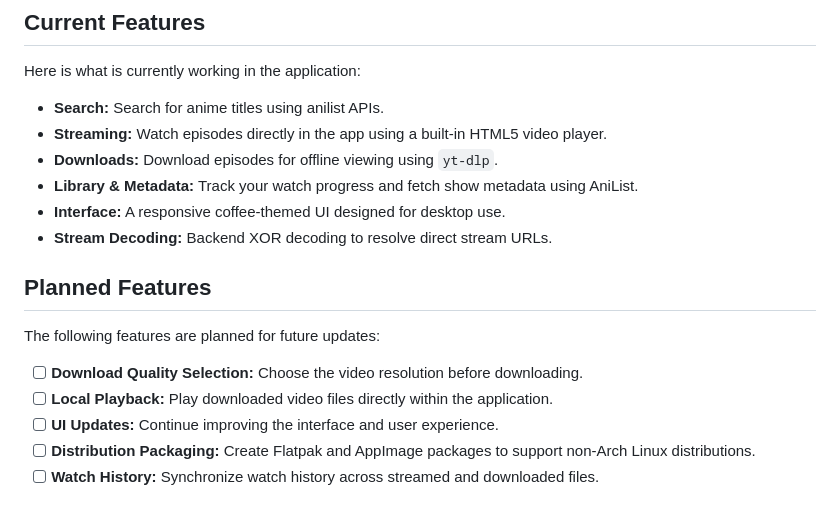
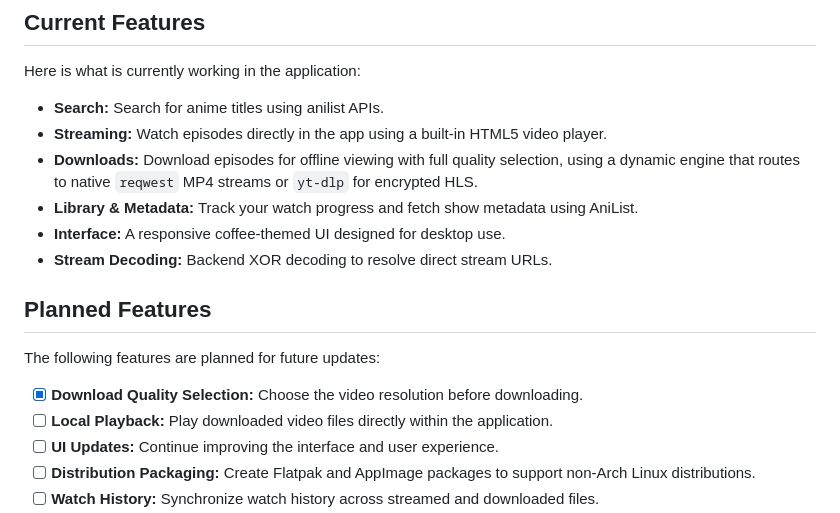
Before and after one commit to callmejojoe/anilab-linux, a Markdown page: README.md, the part around the change. Rendered like a GitHub page.

Commit message:
update to README meh

```diff
--- a/README.md
+++ b/README.md
@@ -22,7 +22,7 @@ Here is what is currently working in the application:
 
 - **Search:** Search for anime titles using anilist APIs.
 - **Streaming:** Watch episodes directly in the app using a built-in HTML5 video player.
-- **Downloads:** Download episodes for offline viewing using `yt-dlp`.
+- **Downloads:** Download episodes for offline viewing with full quality selection, using a dynamic engine that routes to native `reqwest` MP4 streams or `yt-dlp` for encrypted HLS.
 - **Library & Metadata:** Track your watch progress and fetch show metadata using AniList.
 - **Interface:** A responsive coffee-themed UI designed for desktop use.
 - **Stream Decoding:** Backend XOR decoding to resolve direct stream URLs.
@@ -31,7 +31,7 @@ Here is what is currently working in the application:
 
 The following features are planned for future updates:
 
-- [ ] **Download Quality Selection:** Choose the video resolution before downloading.
+- [x] **Download Quality Selection:** Choose the video resolution before downloading.
 - [ ] **Local Playback:** Play downloaded video files directly within the application.
 - [ ] **UI Updates:** Continue improving the interface and user experience.
 - [ ] **Distribution Packaging:** Create Flatpak and AppImage packages to support non-Arch Linux distributions.
```
